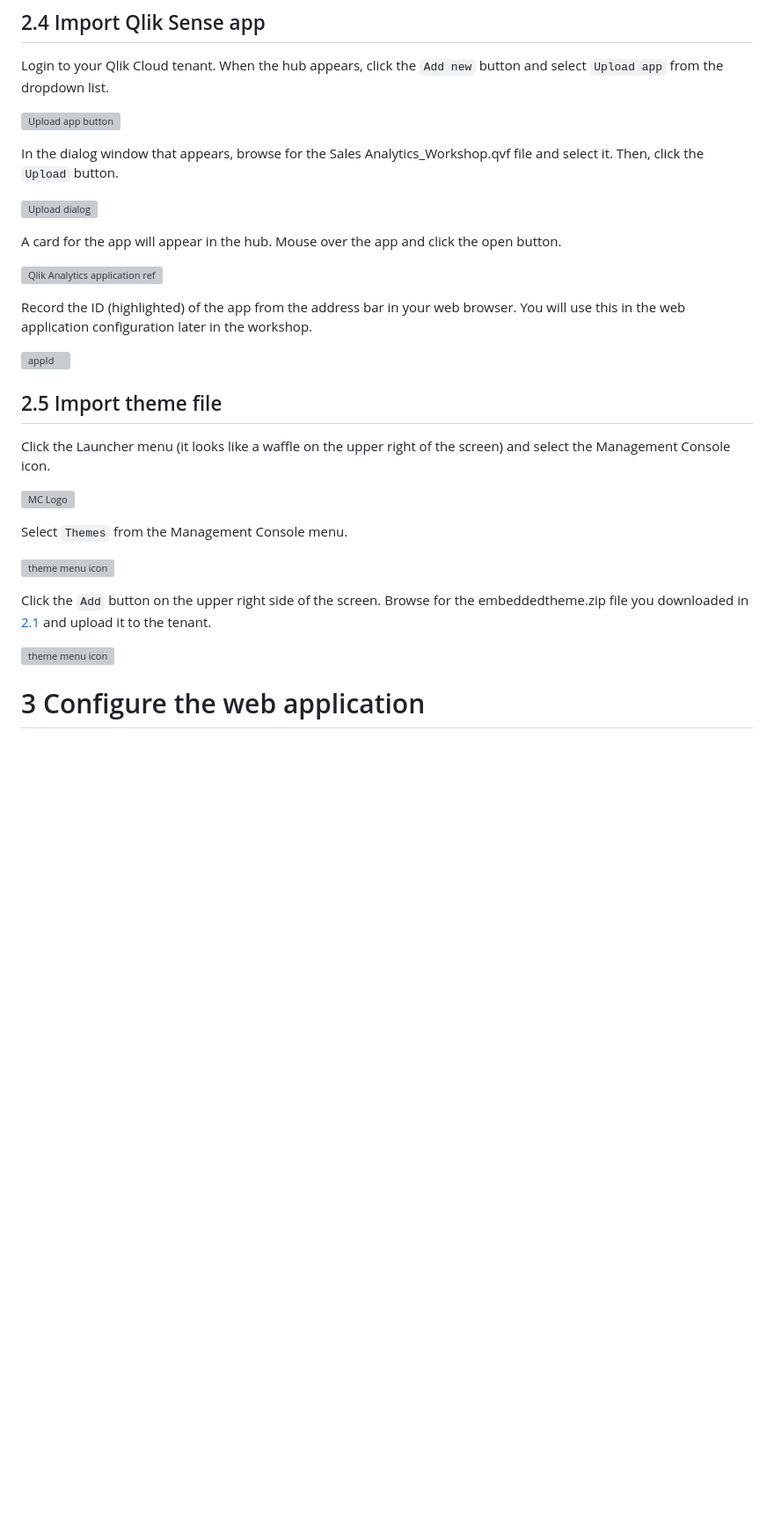
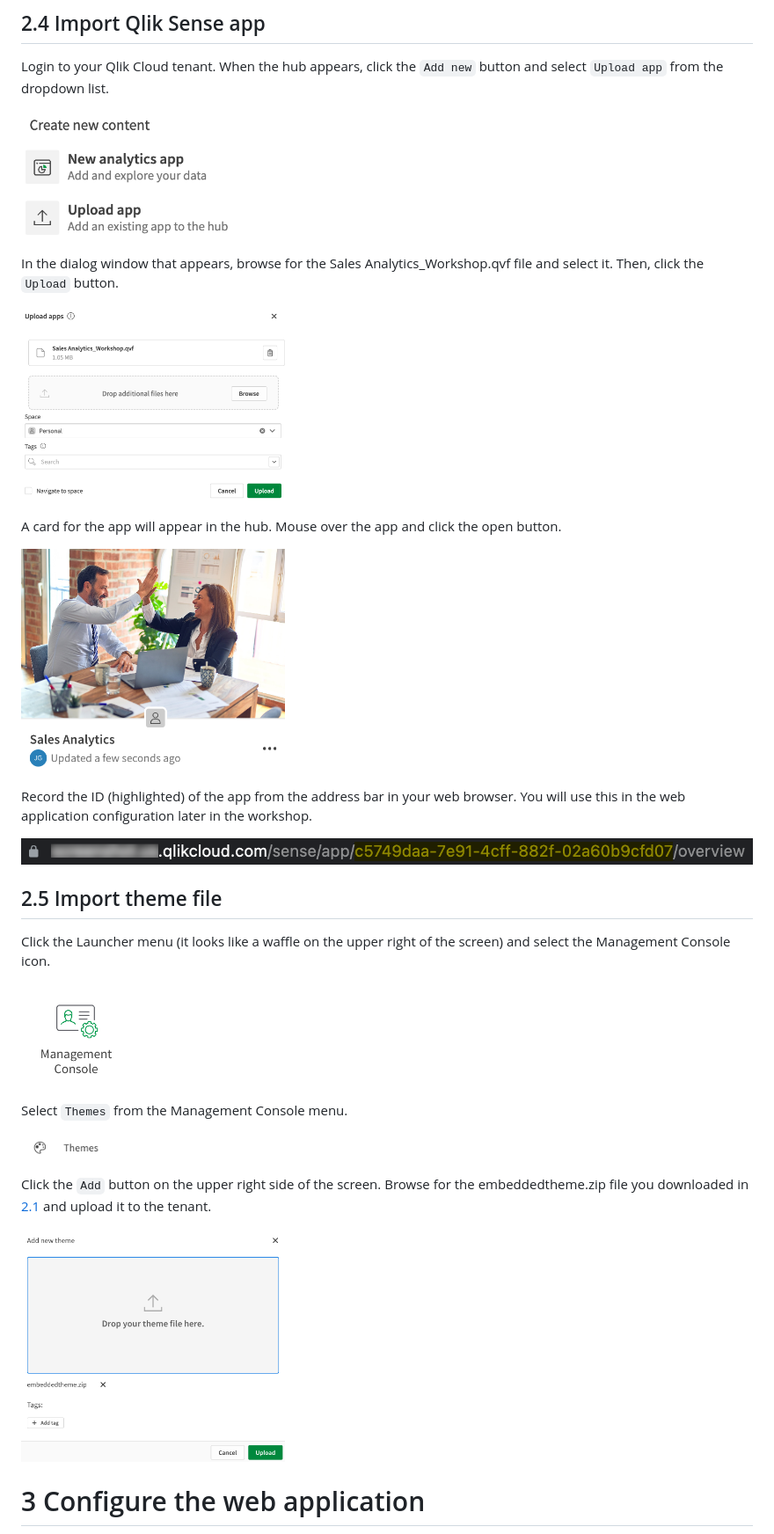
Before and after one commit to qlik-oss/qlik-embedded-analytics-workshop, a Markdown page: README.md, the part around one of its changes. Shown at 88% size. GitHub-like rendering; blank space fills up the shorter version; grey boxes are pictures that could not be loaded.

Commit message:
update readme image brokerns

```diff
--- a/README.md
+++ b/README.md
@@ -100,33 +100,33 @@ Download the [embeddedtheme.zip](https://github.com/goldbergjeffrey/qlik-embedde
 
 Login to your Qlik Cloud tenant. When the hub appears, click the `Add new` button and select `Upload app` from the dropdown list.
 
-<img src="../img/configuration/uploadapp.png" width="300px" alt="Upload app button"></img>
+<img src="img/configuration/uploadapp.png" width="300px" alt="Upload app button"></img>
 
 In the dialog window that appears, browse for the Sales Analytics_Workshop.qvf file and select it. Then, click the `Upload` button.
 
-<img src="../img/configuration/uploaddialog.png" width="300px" alt="Upload dialog"></img>
+<img src="img/configuration/uploaddialog.png" width="300px" alt="Upload dialog"></img>
 
 A card for the app will appear in the hub. Mouse over the app and click the open button.
 
-<img src="../img/configuration/appcard.png" width="300px" alt="Qlik Analytics application ref"></img>
+<img src="img/configuration/appcard.png" width="300px" alt="Qlik Analytics application ref"></img>
 
 Record the ID (highlighted) of the app from the address bar in your web browser. You will use this in the web application configuration later in the workshop.
 
-![appId](../img/configuration/appguid.png)
+![appId](img/configuration/appguid.png)
 
 ## 2.5 Import theme file
 
 Click the Launcher menu (it looks like a waffle on the upper right of the screen) and select the Management Console icon.
 
-<img src="../img/configuration/mclogo.png" width="125px" alt="MC Logo"></img>
+<img src="img/configuration/mclogo.png" width="125px" alt="MC Logo"></img>
 
 Select `Themes` from the Management Console menu.
 
-<img src="../img/configuration/themeicon.png" width="200px" alt="theme menu icon"></img>
+<img src="img/configuration/themeicon.png" width="200px" alt="theme menu icon"></img>
 
 Click the `Add` button on the upper right side of the screen. Browse for the embeddedtheme.zip file you downloaded in [2.1](#21-download-content) and upload it to the tenant.
 
-<img src="../img/configuration/themeupload.png" width="300px" alt="theme menu icon"></img>
+<img src="img/configuration/themeupload.png" width="300px" alt="theme menu icon"></img>
 
 # 3 Configure the web application
 
```
Also changed, not shown: other parts of README.md (+9 -9 lines).
